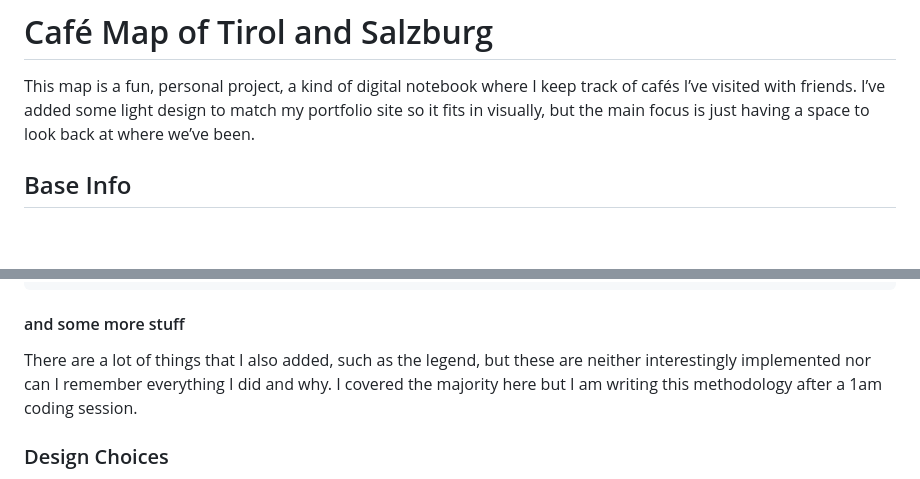
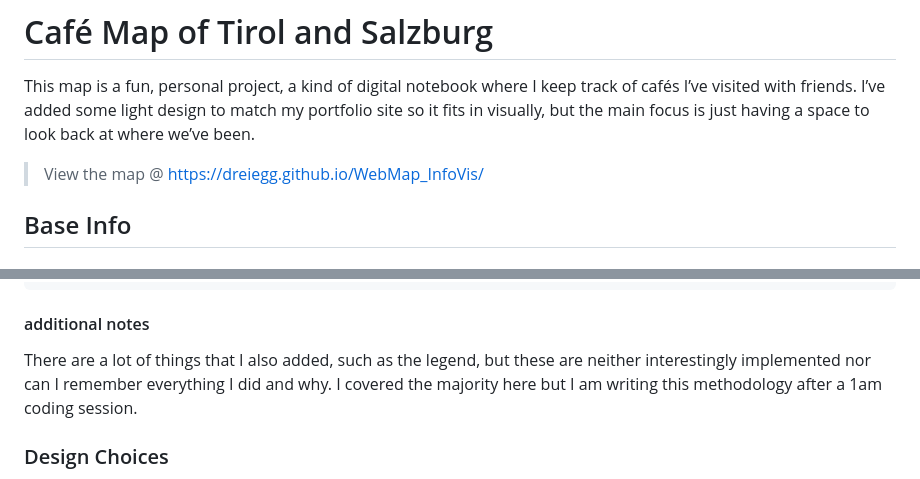
Before and after one commit to Dreiegg/WebMap_InfoVis, a Markdown page: README.md, 2 parts joined by grey strips. Drawn GitHub-style; blank space fills up the shorter version.

Commit message:
readme addition

````diff
--- a/README.md
+++ b/README.md
@@ -2,6 +2,8 @@
 # Café Map of Tirol and Salzburg
 
 This map is a fun, personal project, a kind of digital notebook where I keep track of cafés I’ve visited with friends. I’ve added some light design to match my portfolio site so it fits in visually, but the main focus is just having a space to look back at where we’ve been.
+
+> View the map @ https://dreiegg.github.io/WebMap_InfoVis/
 
 ## Base Info
 ### Title:
@@ -263,7 +265,7 @@ function applyRatingOverrides() {
 }
 ```
 
-#### and some more stuff
+#### additional notes
 There are a lot of things that I also added, such as the legend, but these are neither interestingly implemented nor can I remember everything I did and why. I covered the majority here but I am writing this methodology after a 1am coding session.
 
 
````
